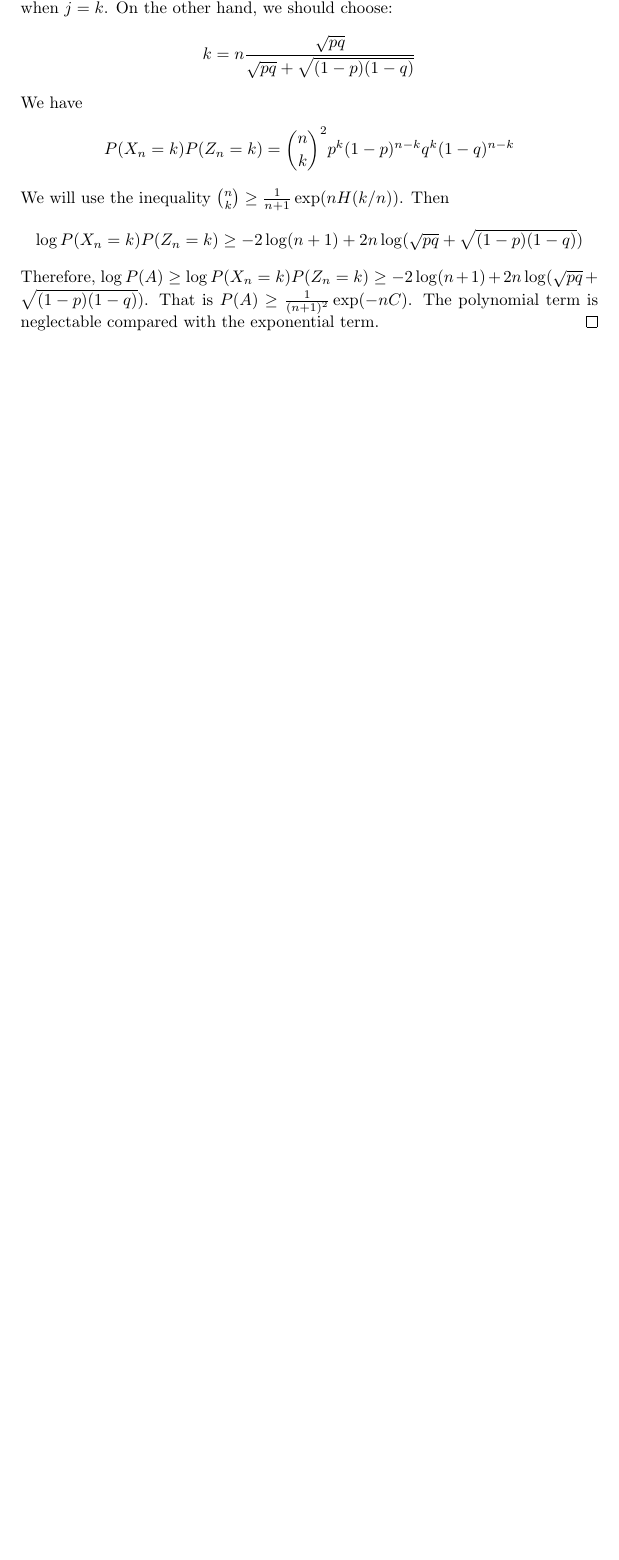
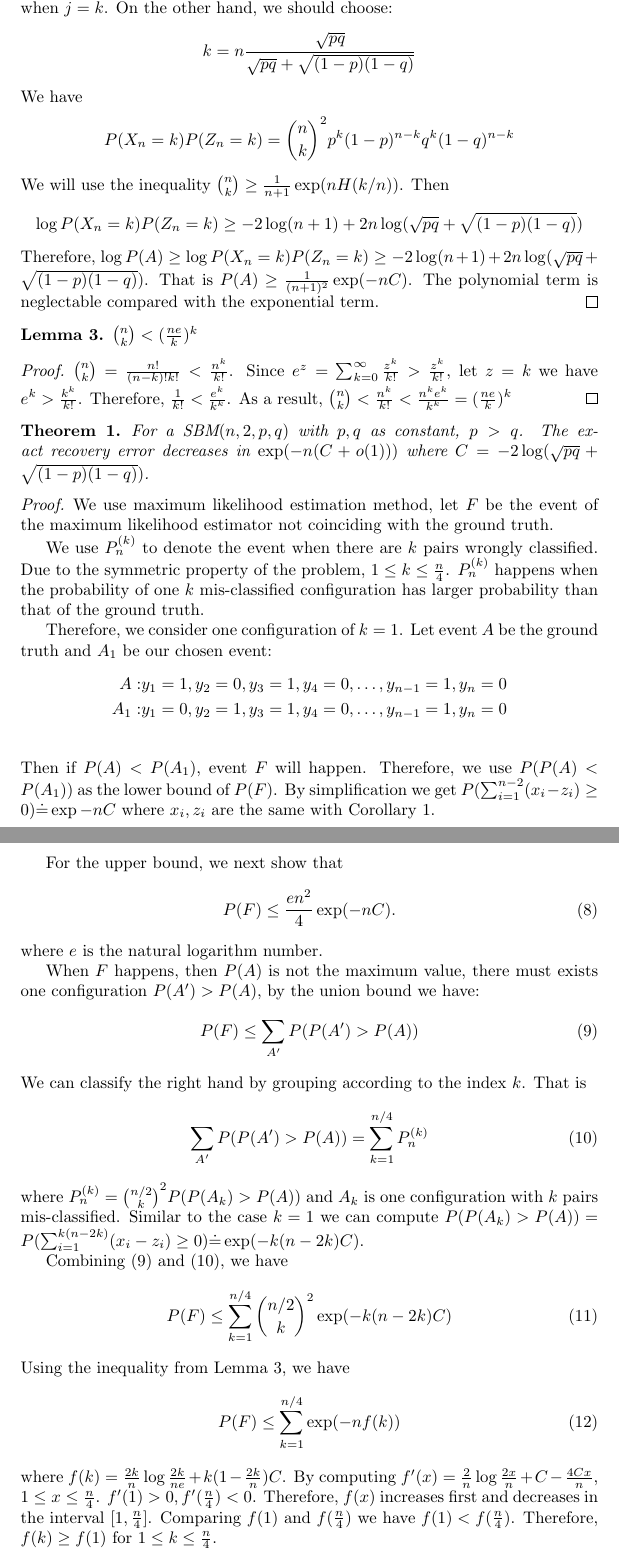
Before and after one commit to zhaofeng-shu33/research_info_related_notes, a LaTeX document (proof.tex): part of page 3 of 3 before the commit and two parts of pages 3 and 4 of 4 after it, the two joined at a grey line, cut so that both start at the same text, the shorter picture padded with empty space. Compiled offline with pdfLaTeX.

Commit message:
add proof for dense graph

```diff
--- a/proof.tex
+++ b/proof.tex
@@ -125,3 +125,63 @@ Therefore, $\log P(A) \geq \log P(X_n = k)P(Z_n = k) \geq -2\log(n+1) + 2n \log(
 That is $P(A) \geq \frac{1}{(n+1)^2}\exp(-nC)$.
 The polynomial term is neglectable compared with the exponential term.
 \end{proof}
+\begin{lemma}\label{lem:nk}
+	$\binom{n}{k} < (\frac{ne}{k})^k$
+\end{lemma}
+\begin{proof}
+	$\binom{n}{k} = \frac{n!}{(n-k)!k!} < \frac{n^k}{k!}$.
+	Since $e^z = \sum_{k=0}^{\infty} \frac{z^k}{k!} > \frac{z^k}{k!}$,
+	let $z=k$ we have $e^k > \frac{k^k}{k!}$.
+	Therefore, $\frac{1}{k!} < \frac{e^k}{k^k}$.
+	As a result, $\binom{n}{k}  < \frac{n^k}{k!} < \frac{n^k e^k}{k^k}
+	= (\frac{ne}{k})^k$
+\end{proof}
+\begin{theorem}
+	For a $\textrm{SBM}(n,2,p, q)$ with $p,q$ as constant, $p > q$. The
+	exact recovery error decreases in $\exp(-n (C + o(1)))$
+	where $C = -2\log(\sqrt{pq} + \sqrt{(1-p)(1-q)})$.
+\end{theorem}
+\begin{proof}
+	We use maximum likelihood estimation method, let $F$ be the event of the maximum likelihood estimator not coinciding with the ground truth.
+
+    We use $P_n^{(k)}$ to denote the event when there are $k$ pairs wrongly classified. Due to the symmetric property of the problem, $1\leq k \leq \frac{n}{4}$.
+    $P_n^{(k)}$ happens when the probability of one $k$ mis-classified configuration has larger probability than that of the ground truth.
+
+	Therefore, we consider one configuration of $k=1$. Let event $A$ be the ground truth and $A_1$ be our chosen event:
+	\begin{align*}
+	A: & y_1 = 1, y_2 = 0, y_3 = 1, y_4 = 0, \dots, y_{n-1} = 1, y_n = 0 \\
+	A_1: & y_1 = 0, y_2 = 1, y_3 = 1, y_4 = 0, \dots, y_{n-1} = 1, y_n = 0 \\
+	\end{align*}
+	Then if $P(A) < P(A_1)$, event $F$ will happen. Therefore, we use $P(P(A) < P(A_1))$ as the lower bound of $P(F)$.
+	By simplification we get $P(\sum_{i=1}^{n-2} (x_i - z_i) \geq 0) \dot{=} \exp{-nC}$ where $x_i, z_i$ are the same with Corollary \ref{cor:xz}.
+
+	For the upper bound, we next show that
+	\begin{equation}
+	P(F) \leq \frac{en^2}{4} \exp(-nC).
+	\end{equation}
+	where $e$ is the natural logarithm number.
+
+	When $F$ happens, then $P(A)$ is not the maximum value, there must exists one configuration $P(A') > P(A)$, by the union bound we have:
+	\begin{equation}\label{eq:outsidelemmaboundpf5_IT_ub}
+	P(F) \leq \sum_{A'} P(P(A') > P(A))
+	\end{equation}
+	We can classify the right hand by grouping according to the index $k$. That is
+	\begin{equation}\label{eq:with14epsilon_14}
+	\sum_{A'} P(P(A') > P(A)) = \sum_{k=1}^{n/4} P_{n}^{(k)}
+	\end{equation}
+	where $P_{n}^{(k)} = \binom{n/2}{k}^2 P(P(A_k) > P(A))$ and $A_k$ is one configuration with $k$ pairs mis-classified.
+	Similar to the case $k=1$ we can compute $P(P(A_k) > P(A)) = P(\sum_{i=1}^{k(n-2k)} (x_i - z_i) \geq 0)\dot{=} \exp(-k(n-2k)C)$.
+
+	Combining (\ref{eq:outsidelemmaboundpf5_IT_ub}) and (\ref{eq:with14epsilon_14}), we have
+	\begin{equation}
+	P(F) \leq \sum_{k=1}^{n/4} \binom{n/2}{k}^2 \exp(-k(n-2k)C)
+	\end{equation}
+	Using the inequality from Lemma \ref{lem:nk}, we have
+	\begin{equation}
+		P(F) \leq \sum_{k=1}^{n/4} \exp(-nf(k))
+	\end{equation}
+	where $f(k)= \frac{2k}{n}\log\frac{2k}{ne} + k(1-\frac{2k}{n})C$.
+	By computing $f'(x)= \frac{2}{n} \log \frac{2x}{n} + C - \frac{4Cx}{n}$, $1\leq x \leq \frac{n}{4}$.
+	$f'(1) > 0 , f'(\frac{n}{4}) < 0$. Therefore, $f(x)$ increases first and decreases in the interval $[1, \frac{n}{4}]$.
+	Comparing $f(1)$ and $f(\frac{n}{4})$ we have $f(1) < f(\frac{n}{4})$. Therefore, $f(k) \geq f(1)$ for $1\leq k \leq \frac{n}{4}$.
+	\begin{equation}
```
Also changed, not shown: proof.tex (6 more changed lines).
